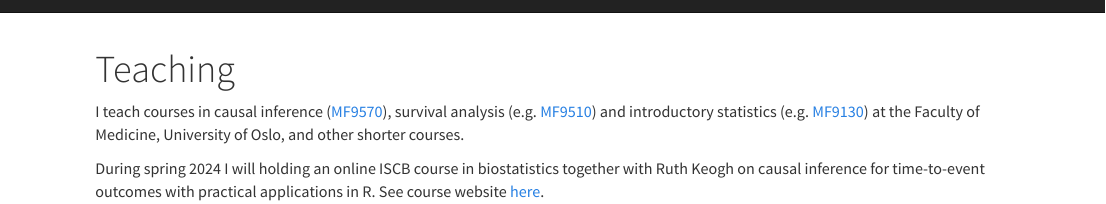
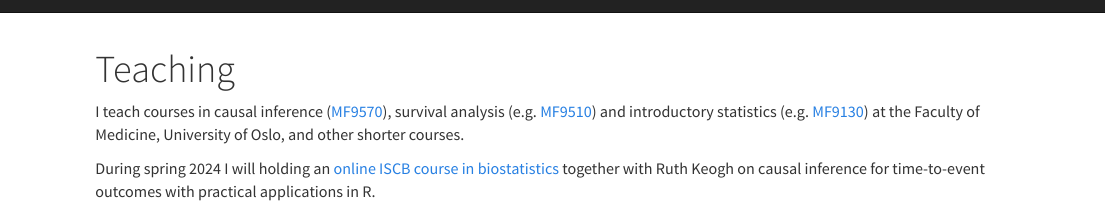
Before and after one commit to jmgran/jmgran.github.io, an R Markdown document (teaching.Rmd): the page in a window 1100 px wide, from its top. Rendered offline with R 4.5, knitr and Pandoc, with nearby package versions.

Commit message:
Minor changes.

```diff
--- a/teaching.Rmd
+++ b/teaching.Rmd
@@ -18,4 +18,4 @@ title: "Teaching"
 
 I teach courses in causal inference ([MF9570](https://www.uio.no/studier/emner/medisin/med/MF9570/){target="_blank"}), survival analysis (e.g. [MF9510](https://www.uio.no/studier/emner/medisin/med/MF9510E/){target="_blank"}) and introductory statistics (e.g. [MF9130](https://www.uio.no/studier/emner/medisin/med/MF9130E/){target="_blank"})  at the Faculty of Medicine, University of Oslo, and other shorter courses.
 
-During spring 2024 I will holding an online ISCB course in biostatistics together with Ruth Keogh on causal inference for time-to-event outcomes with practical applications in R. See course website [here](iscbcourse).
+During spring 2024 I will holding an [online ISCB course in biostatistics](iscbcourse) together with Ruth Keogh on causal inference for time-to-event outcomes with practical applications in R.
```
Also changed, not shown: 1 other file.
